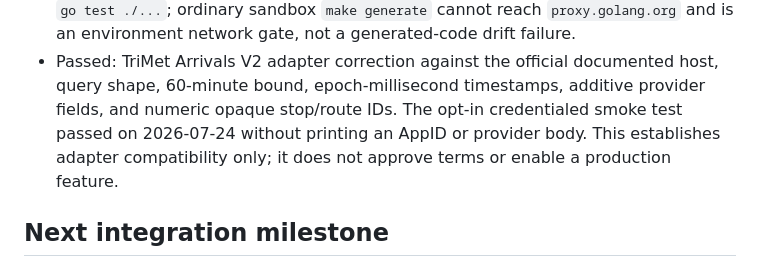
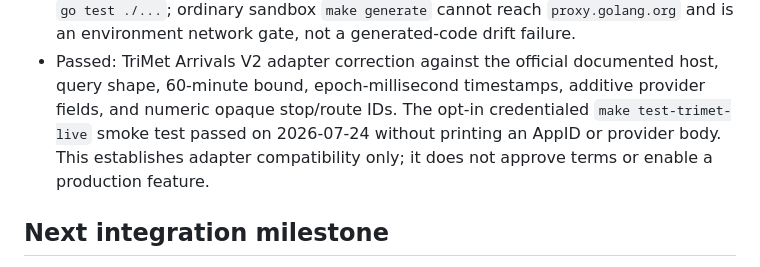
Before and after one commit to toozej/tabi-transit, a Markdown page: docs/IMPLEMENTATION_STATUS.md, the part around the change. Rendered like a GitHub page.

```diff
--- a/docs/IMPLEMENTATION_STATUS.md
+++ b/docs/IMPLEMENTATION_STATUS.md
@@ -70,9 +70,9 @@ WP-13 infrastructure is independently gated by the host ADR.
 - Passed: TriMet Arrivals V2 adapter correction against the official documented
   host, query shape, 60-minute bound, epoch-millisecond timestamps, additive
   provider fields, and numeric opaque stop/route IDs. The opt-in credentialed
-  smoke test passed on 2026-07-24 without printing an AppID or provider body.
-  This establishes adapter compatibility only; it does not approve terms or
-  enable a production feature.
+  `make test-trimet-live` smoke test passed on 2026-07-24 without printing an
+  AppID or provider body. This establishes adapter compatibility only; it does
+  not approve terms or enable a production feature.
 
 ## Next integration milestone
 
```
Also changed, not shown: docs/BLOCKERS.md (+17 -17 lines).
